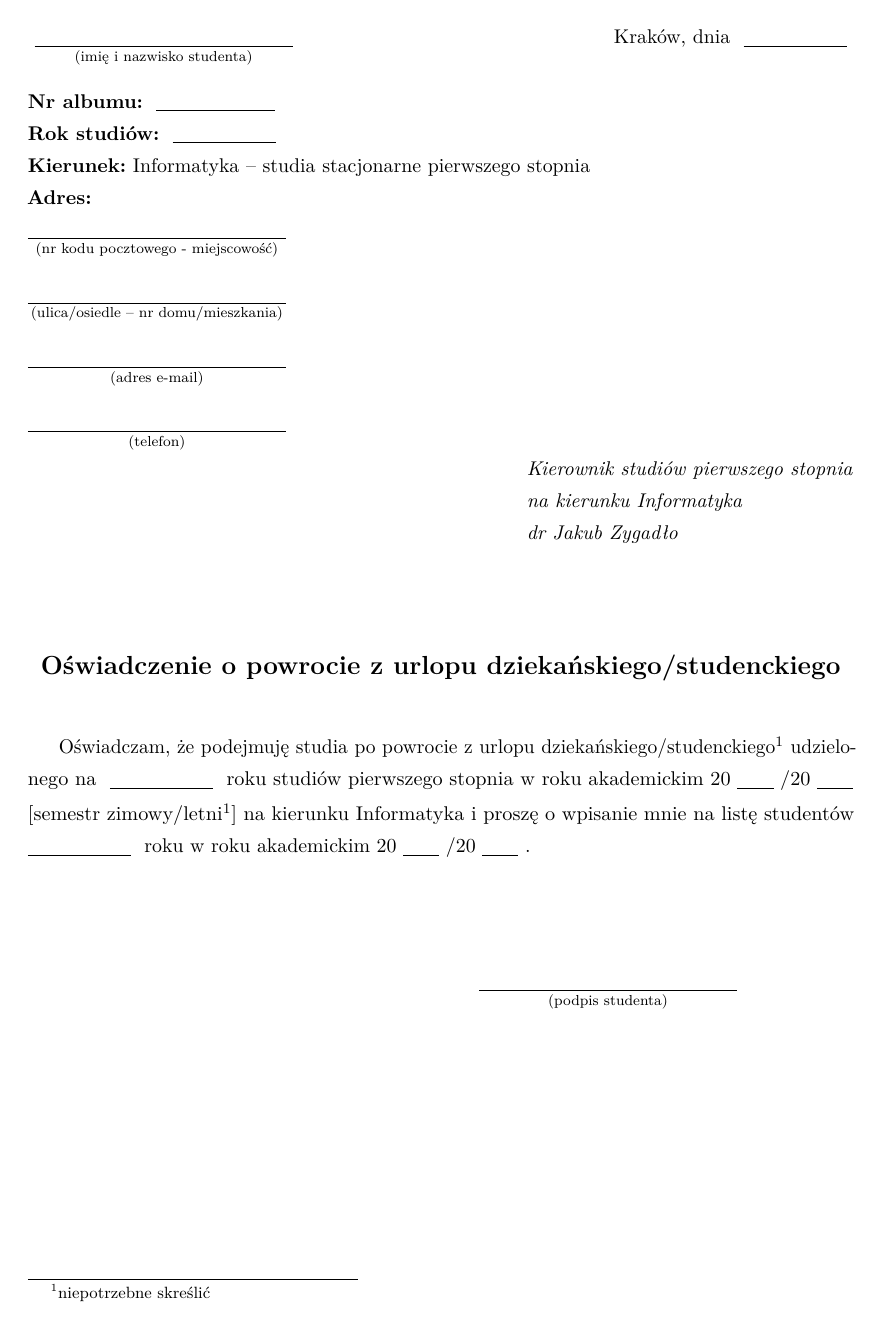
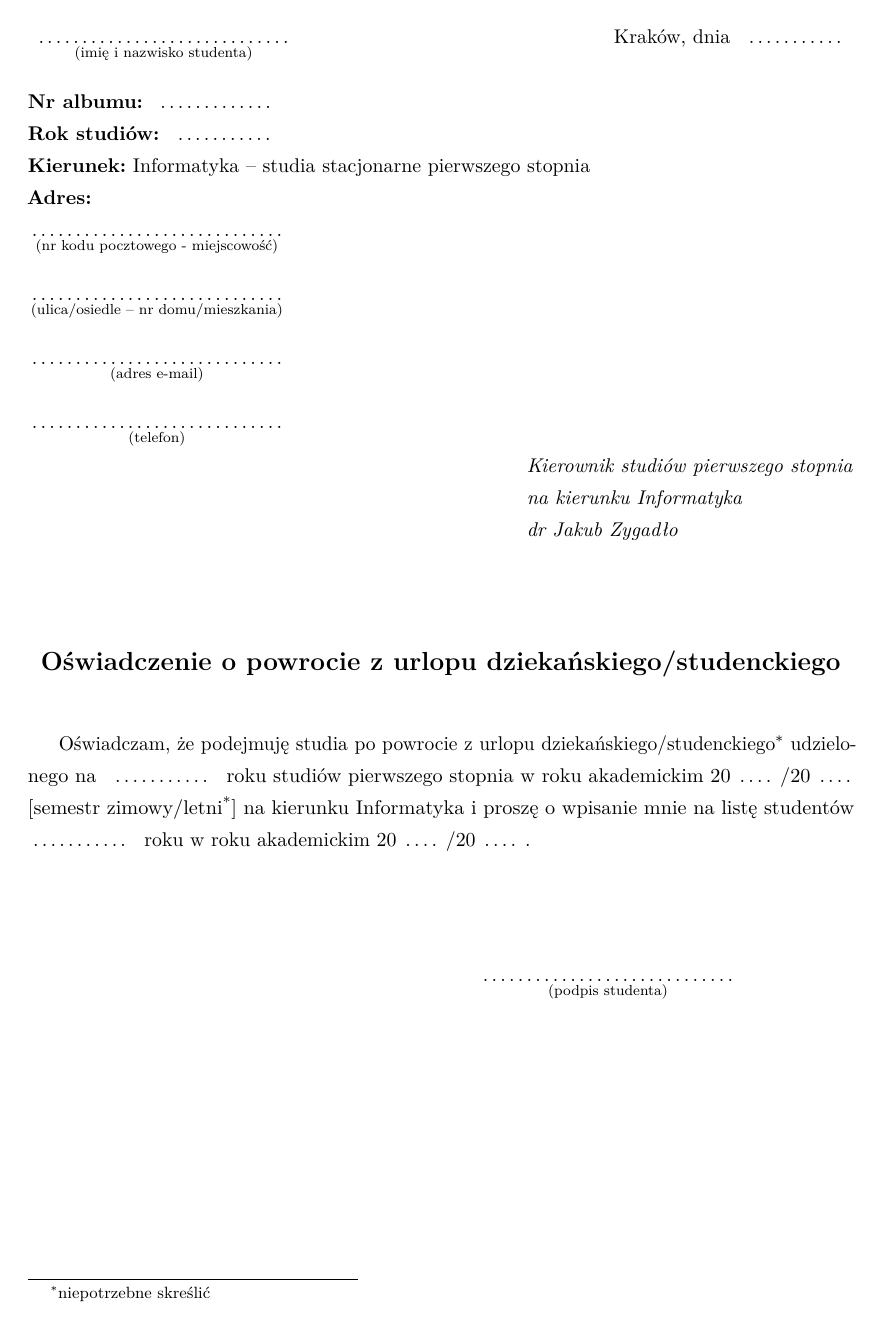
Before and after one commit to hjaremko/wmii-wzory-dokumentow, a LaTeX document (oswiadczenie-powrot-z-urlopu/oswiadczenie-powrot-z-urlopu.tex): the whole page. Compiled offline with pdfLaTeX.

Commit message:
Linie na kropki

```diff
--- a/oswiadczenie-powrot-z-urlopu/oswiadczenie-powrot-z-urlopu.tex
+++ b/oswiadczenie-powrot-z-urlopu/oswiadczenie-powrot-z-urlopu.tex
@@ -23,20 +23,15 @@ bindingoffset=0mm, top=25mm,bottom=25mm}
 \linespread{1.3}
 \pagestyle{empty}
 
-\newlength{\signaturelength}
+% \newlength{\signaturelength}
+% \newcommand{\fillField}[2]{
+%     $\underset{\text{#1}}{\underline{\hspace{#2}}}$
+% }
 \newcommand{\fillField}[2]{
-    $\underset{\text{#1}}{\underline{\hspace{#2}}}$
+    $\underset{\text{#1}}{\parbox[t]{#2}{\dotfill}}$
 }
 
-\newcounter{footnotemarknum}
-\newcommand{\fnm}{\addtocounter{footnotemarknum}{1}\footnotemark}
-
-\newcommand{\fnt}[1]{
-    \addtocounter{footnote}{-\value{footnotemarknum}}
-    \addtocounter{footnote}{1}
-    \footnotetext{#1}
-    \setcounter{footnotemarknum}{0}
-}
+\renewcommand{\thefootnote}{\fnsymbol{footnote}}
 
 \begin{document}
 \noindent
@@ -68,13 +63,11 @@ bindingoffset=0mm, top=25mm,bottom=25mm}
 \vskip 0.5cm
 
 % \noindent
-Oświadczam, że podejmuję studia po powrocie z urlopu dziekańskiego/studenckiego\textsuperscript{1} udzielonego na \fillField{}{2cm} roku studiów pierwszego stopnia w roku akademickim 20\fillField{}{0.7cm}/20\fillField{}{0.7cm} [semestr zimowy/letni\textsuperscript{1}] na kierunku Informatyka i proszę o wpisanie mnie na listę studentów \fillField{}{2cm} roku w roku akademickim 20\fillField{}{0.7cm}/20\fillField{}{0.7cm}.
+Oświadczam, że podejmuję studia po powrocie z urlopu dziekańskiego/studenckiego\footnote[1]{niepotrzebne skreślić} udzielonego na \fillField{}{2cm} roku studiów pierwszego stopnia w roku akademickim 20\fillField{}{0.7cm}/20\fillField{}{0.7cm} [semestr zimowy/letni\textsuperscript{*}] na kierunku Informatyka i proszę o wpisanie mnie na listę studentów \fillField{}{2cm} roku w roku akademickim 20\fillField{}{0.7cm}/20\fillField{}{0.7cm}.
 
 \vskip 2.0cm
 
 \hspace{\fill} \fillField{(podpis studenta)}{5cm} \hspace{2.0cm}
 
-\fnt{niepotrzebne skreślić}
-
 
 \end{document}
```
Also changed, not shown: oswiadczenie-powrot-z-urlopu/oswiadczenie-powrot-z-urlopu.pdf.
